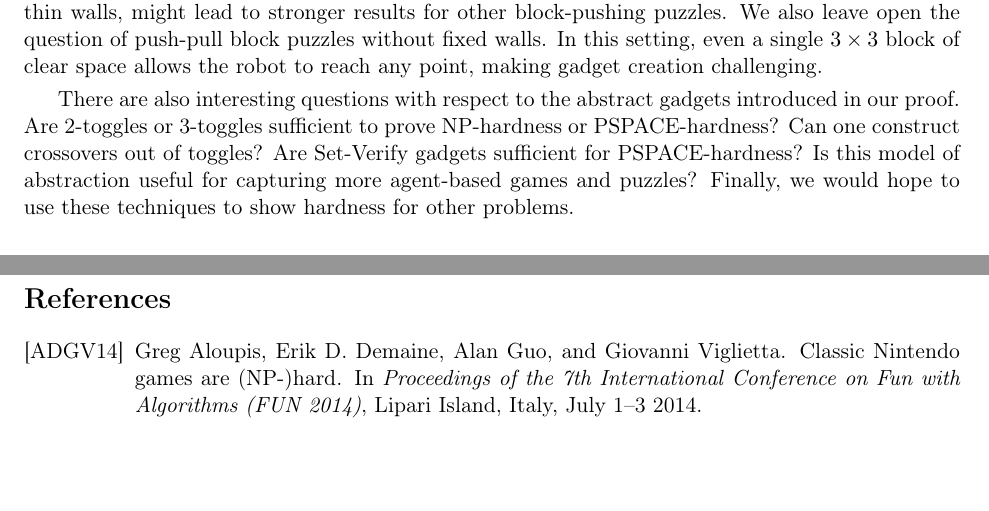
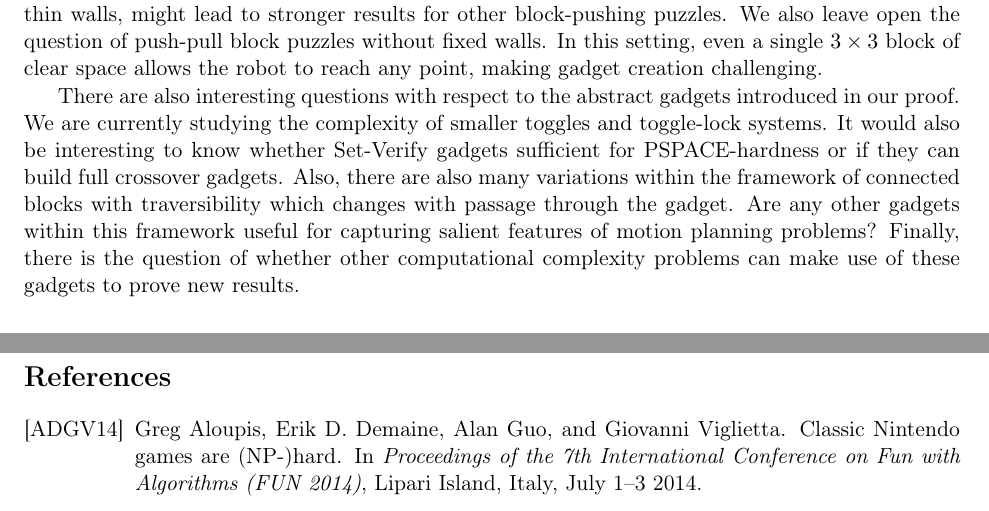
Before and after one commit to isaacg1/Push-Pull, a LaTeX paper (current/PushPullPaper.tex, which reads current/conclusion.tex): two parts of pages 14 and 15 of 16, joined at a grey line, cut so that both start at the same text, the shorter picture padded with empty space. Compiled offline with pdfLaTeX.

Commit message:
updated conclusion

```diff
--- a/current/conclusion.tex
+++ b/current/conclusion.tex
@@ -3,10 +3,4 @@ In this paper, we proved hardness results about variations of block-pushing puzz
 
 This work leads to many open questions to pursue in future research. For Push-Pull block puzzles, we leave several NP vs.\ PSPACE gaps, a feature shared with many block-pushing puzzles. One would hope to directly improve upon the results here to show tight hardness results for 2D and 3D push-pull block puzzles. One might also wonder if the gadgets used, or the introduction of thin walls, might lead to stronger results for other block-pushing puzzles. We also leave open the question of push-pull block puzzles without fixed walls. In this setting, even a single $3\times3$ block of clear space allows the robot to reach any point, making gadget creation challenging.
 
-There are also interesting questions with respect to the abstract gadgets introduced in our proof. Are 2-toggles or 3-toggles sufficient to prove NP-hardness or PSPACE-hardness? Can one construct crossovers out of toggles? Are Set-Verify gadgets sufficient for PSPACE-hardness? Is this model of abstraction useful for capturing more agent-based games and puzzles? Finally, we would hope to use these techniques to show hardness for other problems.
-%
-%\section*{Acknowledgments}
-%I'd like to thank my advisor, Erik Demaine, for his support and insight throughout this project. Isaac Grossof made major contributions to the proofs related to block pushing puzzles; those results would not have occurred without his collaboration. The proof of hardness of Portal with turrets, as well as how to extend the results, grew out of ideas from a correspondence with Joshua Lockhart. The terminology use in this thesis would not have been nearly as consistent without Elizabeth Krueger's editing help. I'd like to thank all of my parents who have been essential in allowing me to get to this point.
-%
-%Finally, I'd like to dedicate this thesis to Andrea Lincoln who has been my best friend through all of the years of this project. Your intellectual collaboration and emotional support have been invaluable.
-%Erik, Isaac, Joshua Lockhart, Parents
+There are also interesting questions with respect to the abstract gadgets introduced in our proof. We are currently studying the complexity of smaller toggles and toggle-lock systems. It would also be interesting to know whether Set-Verify gadgets sufficient for PSPACE-hardness or if they can build full crossover gadgets. Also, there are also many variations within the framework of connected blocks with traversibility which changes with passage through the gadget. Are any other gadgets within this framework useful for capturing salient features of motion planning problems? Finally, there is the question of whether other computational complexity problems can make use of these gadgets to prove new results.
```
